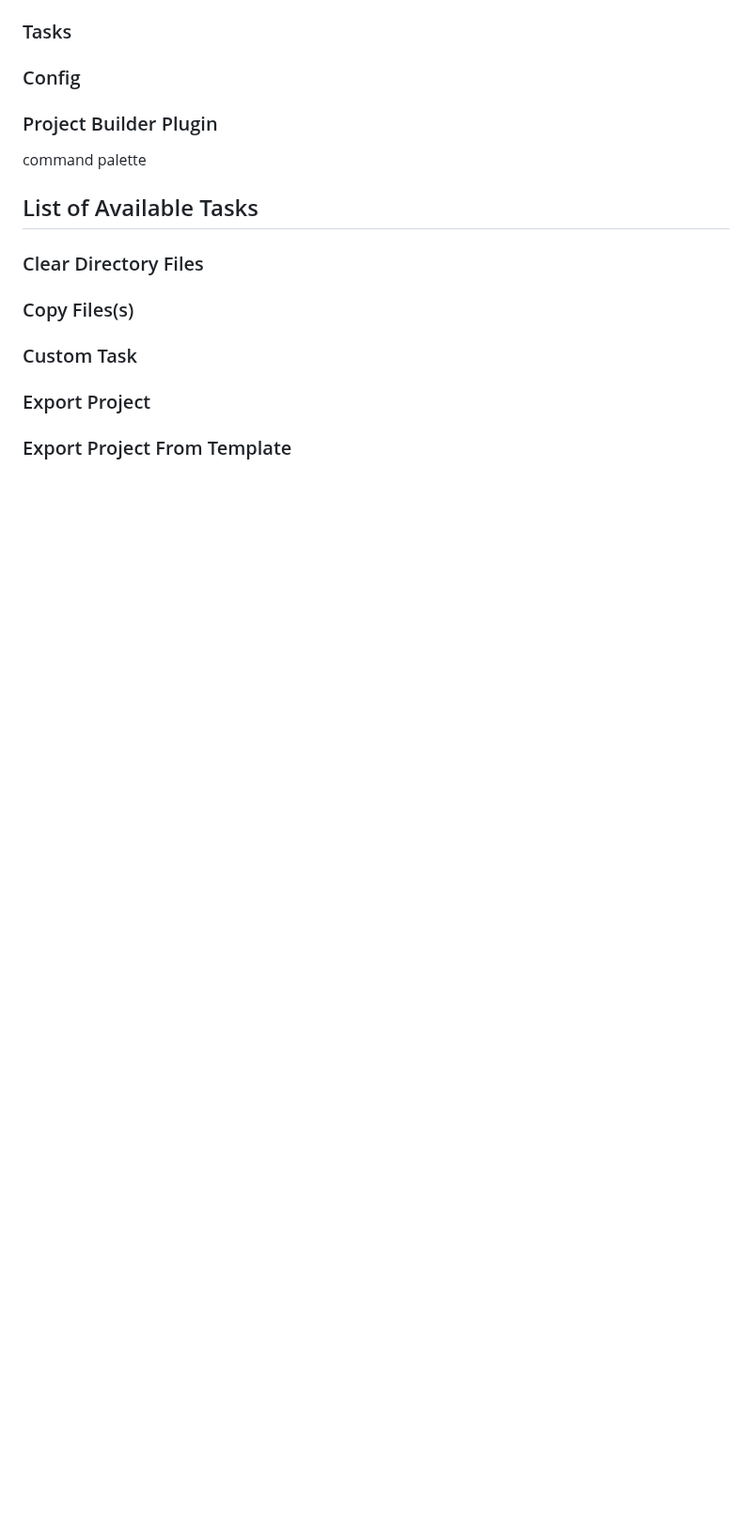
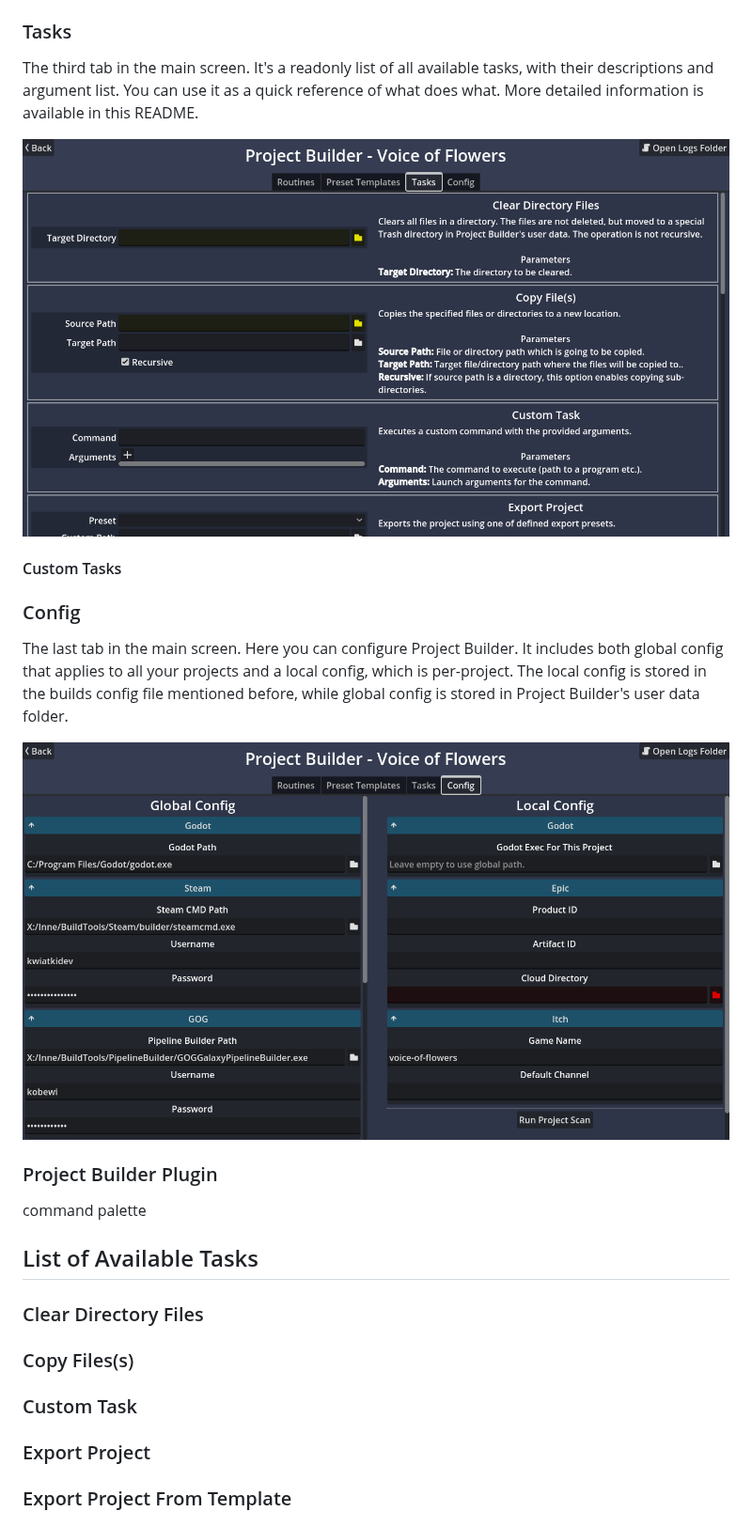
Before and after one commit to KoBeWi/Godot-Project-Builds, a Markdown page: README.md, the part around one of its changes. Shown at 94% size. GitHub-like rendering; pictures changed too: Media/MainConfig.png (added), Media/MainTasks.png (added); blank space fills up the shorter version.

Commit message:
More README

```diff
--- a/README.md
+++ b/README.md
@@ -58,7 +70,17 @@ Normally when task fails, the whole execution will stop. You can configure that
 
 ### Tasks
 
+The third tab in the main screen. It's a readonly list of all available tasks, with their descriptions and argument list. You can use it as a quick reference of what does what. More detailed information is available in this README.
+
+![](Media/MainTasks.png)
+
+#### Custom Tasks
+
 ### Config
+
+The last tab in the main screen. Here you can configure Project Builder. It includes both global config that applies to all your projects and a local config, which is per-project. The local config is stored in the builds config file mentioned before, while global config is stored in Project Builder's user data folder.
+
+![](Media/MainConfig.png)
 
 ### Project Builder Plugin
 
```
Also changed, not shown: other parts of README.md (+13 -1 lines), Media/ExportFeatures.png (added), Media/ExportFilters.png (added), Media/MainTemplates.png (added).
